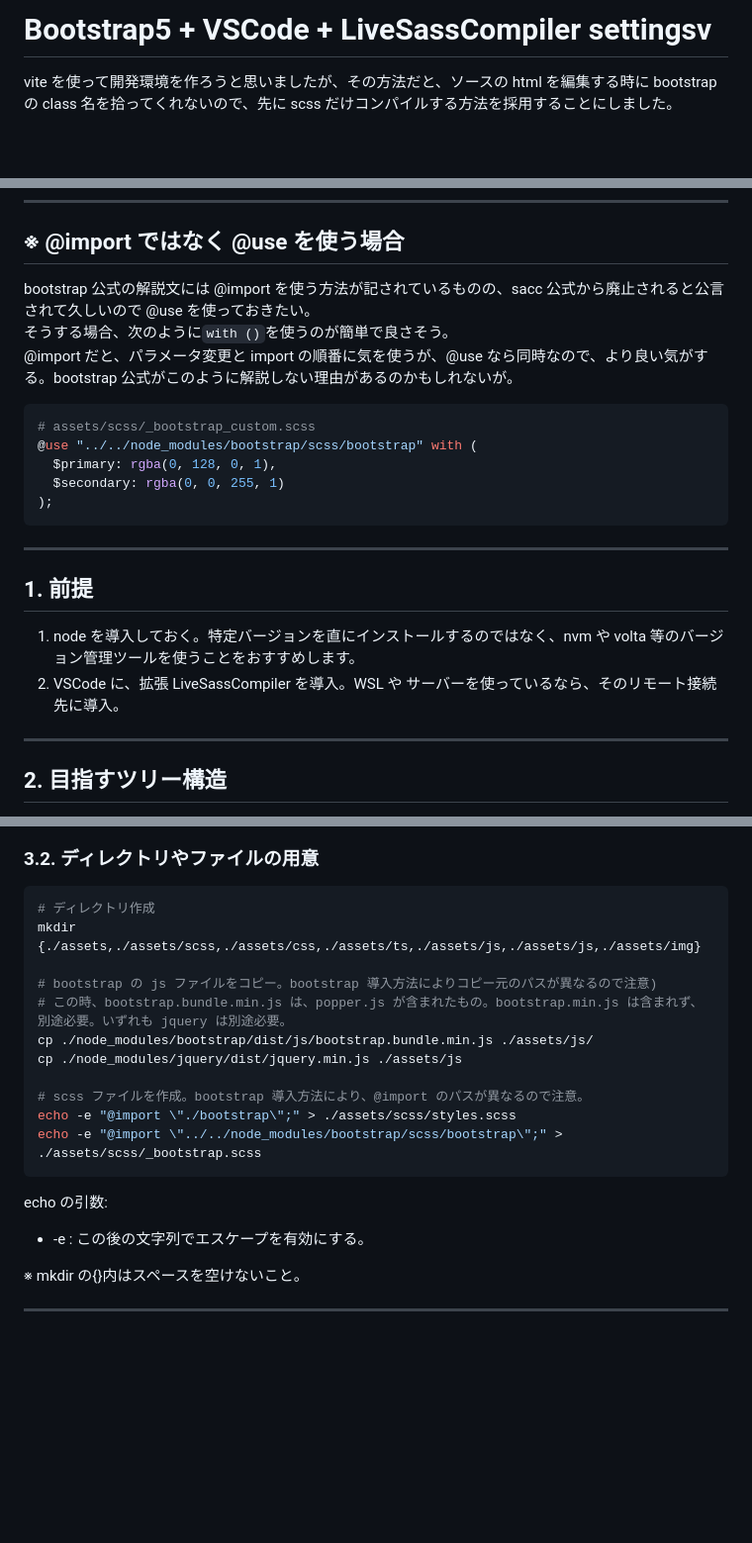
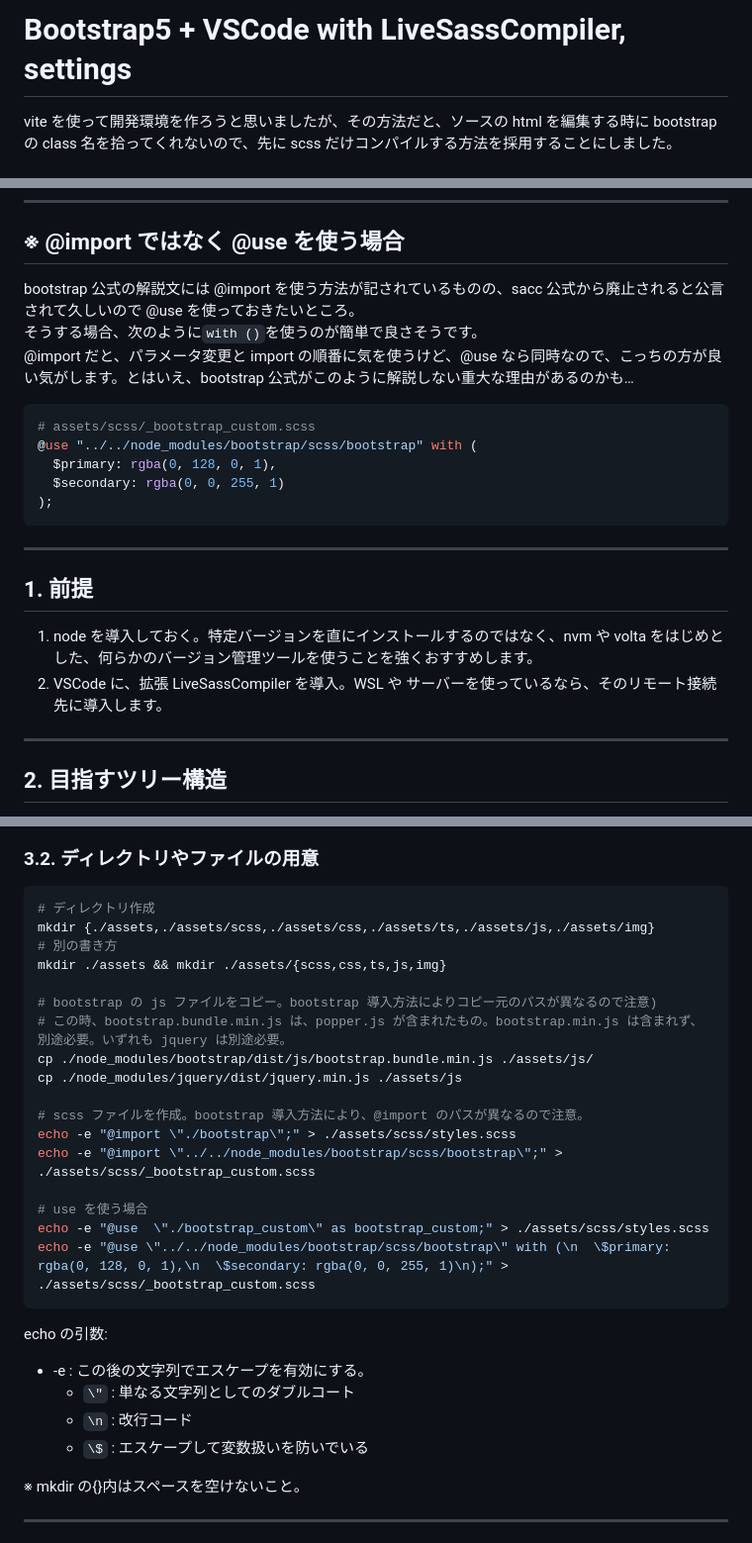
Before and after one commit to keijiek/bootstrap__vscode__live_sass_compiler, a Markdown page: README.md, 3 parts joined by grey strips. Shown at 99% size. Rendered like a GitHub page; blank space fills up the shorter version.

Commit message:
readme.md is changed, a little.

````diff
--- a/README.md
+++ b/README.md
@@ -1,4 +1,4 @@
-# Bootstrap5 + VSCode + LiveSassCompiler settingsv
+# Bootstrap5 + VSCode with LiveSassCompiler, settings
 
 vite を使って開発環境を作ろうと思いましたが、その方法だと、ソースの html を編集する時に bootstrap の class 名を拾ってくれないので、先に scss だけコンパイルする方法を採用することにしました。
 
@@ -16,9 +16,9 @@ npm i
 
 ## ※ @import ではなく @use を使う場合
 
-bootstrap 公式の解説文には @import を使う方法が記されているものの、sacc 公式から廃止されると公言されて久しいので @use を使っておきたい。
-そうする場合、次のように`with ()`を使うのが簡単で良さそう。
-@import だと、パラメータ変更と import の順番に気を使うが、@use なら同時なので、より良い気がする。bootstrap 公式がこのように解説しない理由があるのかもしれないが。
+bootstrap 公式の解説文には @import を使う方法が記されているものの、sacc 公式から廃止されると公言されて久しいので @use を使っておきたいところ。
+そうする場合、次のように`with ()`を使うのが簡単で良さそうです。
+@import だと、パラメータ変更と import の順番に気を使うけど、@use なら同時なので、こっちの方が良い気がします。とはいえ、bootstrap 公式がこのように解説しない重大な理由があるのかも…
 
 ```shell
 # assets/scss/_bootstrap_custom.scss
@@ -32,8 +32,8 @@ bootstrap 公式の解説文には @import を使う方法が記されている
 
 ## 1. 前提
 
-1. node を導入しておく。特定バージョンを直にインストールするのではなく、nvm や volta 等のバージョン管理ツールを使うことをおすすめします。
-1. VSCode に、拡張 LiveSassCompiler を導入。WSL や サーバーを使っているなら、そのリモート接続先に導入。
+1. node を導入しておく。特定バージョンを直にインストールするのではなく、nvm や volta をはじめとした、何らかのバージョン管理ツールを使うことを強くおすすめします。
+1. VSCode に、拡張 LiveSassCompiler を導入。WSL や サーバーを使っているなら、そのリモート接続先に導入します。
 
 ---
 
@@ -93,7 +93,9 @@ npm i -D bootstrap jquery
 
 ```shell
 # ディレクトリ作成
-mkdir {./assets,./assets/scss,./assets/css,./assets/ts,./assets/js,./assets/js,./assets/img}
+mkdir {./assets,./assets/scss,./assets/css,./assets/ts,./assets/js,./assets/img}
+# 別の書き方
+mkdir ./assets && mkdir ./assets/{scss,css,ts,js,img}
 
 # bootstrap の js ファイルをコピー。bootstrap 導入方法によりコピー元のパスが異なるので注意)
 # この時、bootstrap.bundle.min.js は、popper.js が含まれたもの。bootstrap.min.js は含まれず、別途必要。いずれも jquery は別途必要。
@@ -102,11 +104,18 @@ cp ./node_modules/jquery/dist/jquery.min.js ./assets/js
 
 # scss ファイルを作成。bootstrap 導入方法により、@import のパスが異なるので注意。
 echo -e "@import \"./bootstrap\";" > ./assets/scss/styles.scss
-echo -e "@import \"../../node_modules/bootstrap/scss/bootstrap\";" > ./assets/scss/_bootstrap.scss
+echo -e "@import \"../../node_modules/bootstrap/scss/bootstrap\";" > ./assets/scss/_bootstrap_custom.scss
+
+# use を使う場合
+echo -e "@use  \"./bootstrap_custom\" as bootstrap_custom;" > ./assets/scss/styles.scss
+echo -e "@use \"../../node_modules/bootstrap/scss/bootstrap\" with (\n  \$primary: rgba(0, 128, 0, 1),\n  \$secondary: rgba(0, 0, 255, 1)\n);" > ./assets/scss/_bootstrap_custom.scss
 ```
 
 echo の引数:
 - -e : この後の文字列でエスケープを有効にする。
+  - `\"` : 単なる文字列としてのダブルコート
+  - `\n` : 改行コード
+  - `\$` : エスケープして変数扱いを防いでいる
 
 ※ mkdir の{}内はスペースを空けないこと。
 
````
Also changed, not shown: other parts of README.md (+1 -2 lines).
